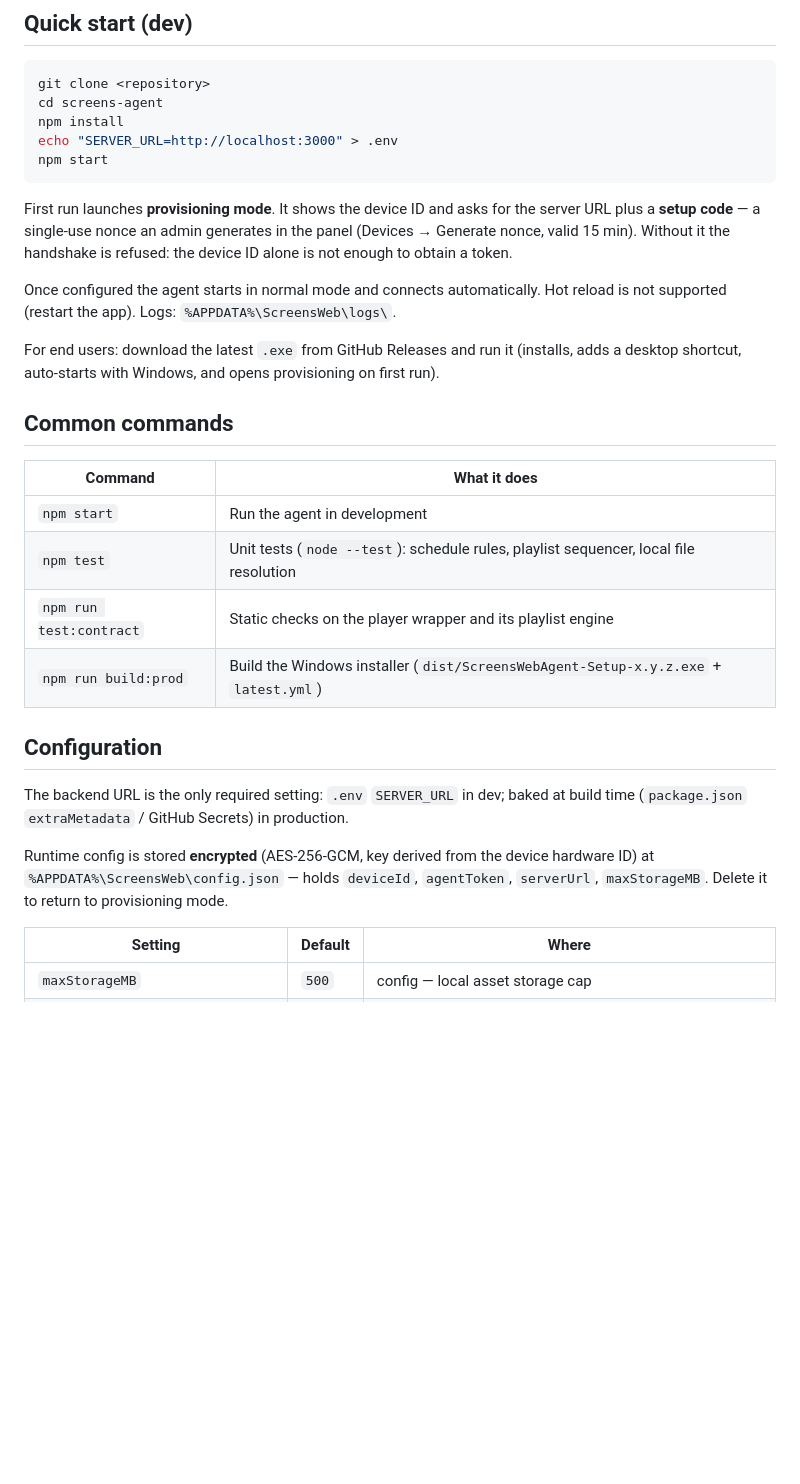
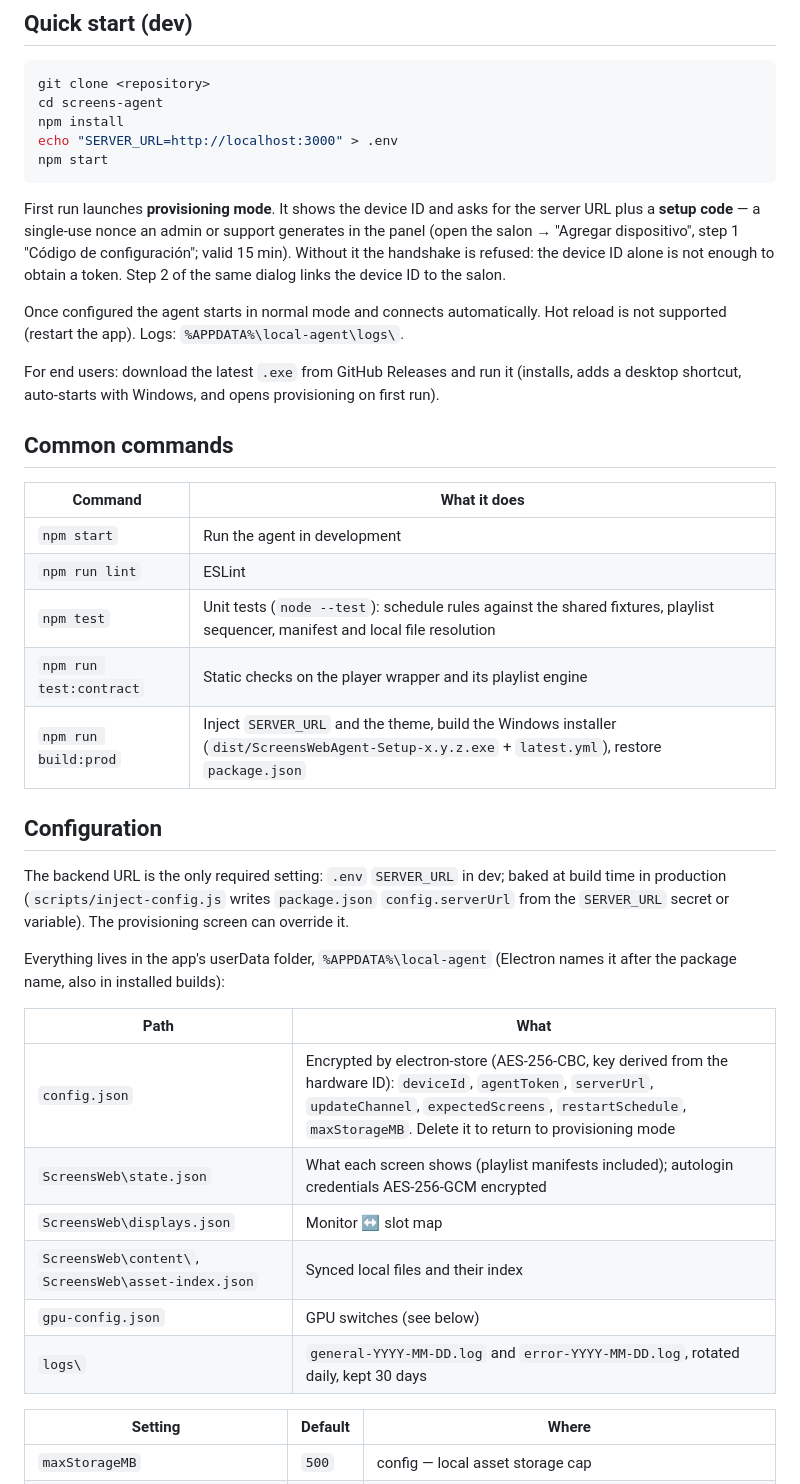
Before and after one commit to SoporteEH/screens-agent, a Markdown page: README.md, the part around one of its changes. Rendered like a GitHub page; blank space fills up the shorter version.

Commit message:
docs: update readme

````diff
--- a/README.md
+++ b/README.md
@@ -64,12 +64,13 @@ npm start
 ```
 
 First run launches **provisioning mode**. It shows the device ID and asks for the server URL
-plus a **setup code** — a single-use nonce an admin generates in the panel (Devices → Generate
-nonce, valid 15 min). Without it the handshake is refused: the device ID alone is not enough
-to obtain a token.
+plus a **setup code** — a single-use nonce an admin or support generates in the panel (open the
+salon → "Agregar dispositivo", step 1 "Código de configuración"; valid 15 min). Without it the
+handshake is refused: the device ID alone is not enough to obtain a token. Step 2 of the same
+dialog links the device ID to the salon.
 
 Once configured the agent starts in normal mode and connects automatically. Hot reload is not
-supported (restart the app). Logs: `%APPDATA%\ScreensWeb\logs\`.
+supported (restart the app). Logs: `%APPDATA%\local-agent\logs\`.
 
 For end users: download the latest `.exe` from GitHub Releases and run it (installs, adds a
 desktop shortcut, auto-starts with Windows, and opens provisioning on first run).
@@ -79,18 +80,28 @@ desktop shortcut, auto-starts with Windows, and opens provisioning on first run)
 | Command | What it does |
 |---|---|
 | `npm start` | Run the agent in development |
-| `npm test` | Unit tests (`node --test`): schedule rules, playlist sequencer, local file resolution |
+| `npm run lint` | ESLint |
+| `npm test` | Unit tests (`node --test`): schedule rules against the shared fixtures, playlist sequencer, manifest and local file resolution |
 | `npm run test:contract` | Static checks on the player wrapper and its playlist engine |
-| `npm run build:prod` | Build the Windows installer (`dist/ScreensWebAgent-Setup-x.y.z.exe` + `latest.yml`) |
+| `npm run build:prod` | Inject `SERVER_URL` and the theme, build the Windows installer (`dist/ScreensWebAgent-Setup-x.y.z.exe` + `latest.yml`), restore `package.json` |
 
 ## Configuration
 
-The backend URL is the only required setting: `.env` `SERVER_URL` in dev; baked at build time
-(`package.json` `extraMetadata` / GitHub Secrets) in production.
+The backend URL is the only required setting: `.env` `SERVER_URL` in dev; baked at build time in
+production (`scripts/inject-config.js` writes `package.json` `config.serverUrl` from the
+`SERVER_URL` secret or variable). The provisioning screen can override it.
 
-Runtime config is stored **encrypted** (AES-256-GCM, key derived from the device hardware ID) at
-`%APPDATA%\ScreensWeb\config.json` — holds `deviceId`, `agentToken`, `serverUrl`, `maxStorageMB`.
-Delete it to return to provisioning mode.
+Everything lives in the app's userData folder, `%APPDATA%\local-agent` (Electron names it after
+the package name, also in installed builds):
+
+| Path | What |
+|---|---|
+| `config.json` | Encrypted by electron-store (AES-256-CBC, key derived from the hardware ID): `deviceId`, `agentToken`, `serverUrl`, `updateChannel`, `expectedScreens`, `restartSchedule`, `maxStorageMB`. Delete it to return to provisioning mode |
+| `ScreensWeb\state.json` | What each screen shows (playlist manifests included); autologin credentials AES-256-GCM encrypted |
+| `ScreensWeb\displays.json` | Monitor ↔ slot map |
+| `ScreensWeb\content\`, `ScreensWeb\asset-index.json` | Synced local files and their index |
+| `gpu-config.json` | GPU switches (see below) |
+| `logs\` | `general-YYYY-MM-DD.log` and `error-YYYY-MM-DD.log`, rotated daily, kept 30 days |
 
 | Setting | Default | Where |
 |---|---|---|
````
Also changed, not shown: other parts of README.md (+22 -15 lines).
